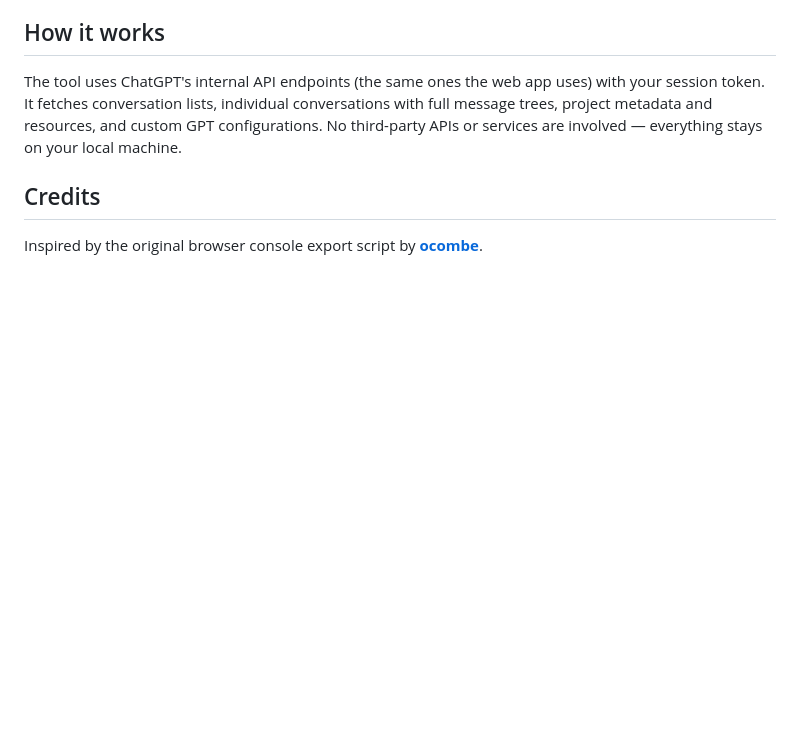
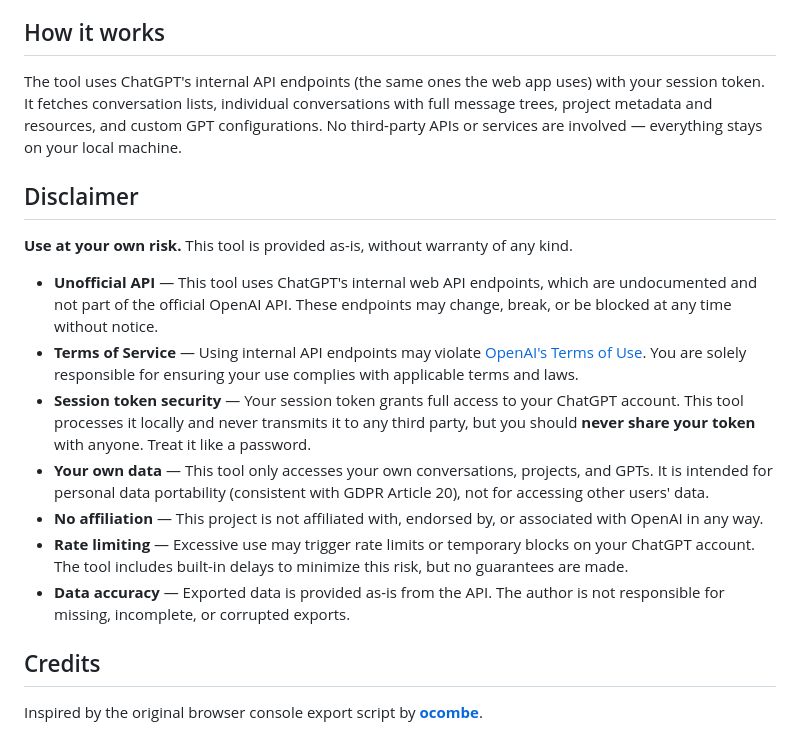
Before and after one commit to ezwep/chatgpt-exporter, a Markdown page: README.md, the part around the change. GitHub-like rendering; blank space fills up the shorter version.

Commit message:
Add disclaimer section to README
Co-Authored-By: Claude Opus 4.6 (1M context) <noreply@anthropic.com>

```diff
--- a/README.md
+++ b/README.md
@@ -83,6 +83,18 @@ Click **Export options** to expand:
 
 The tool uses ChatGPT's internal API endpoints (the same ones the web app uses) with your session token. It fetches conversation lists, individual conversations with full message trees, project metadata and resources, and custom GPT configurations. No third-party APIs or services are involved — everything stays on your local machine.
 
+## Disclaimer
+
+**Use at your own risk.** This tool is provided as-is, without warranty of any kind.
+
+- **Unofficial API** — This tool uses ChatGPT's internal web API endpoints, which are undocumented and not part of the official OpenAI API. These endpoints may change, break, or be blocked at any time without notice.
+- **Terms of Service** — Using internal API endpoints may violate [OpenAI's Terms of Use](https://openai.com/policies/terms-of-use). You are solely responsible for ensuring your use complies with applicable terms and laws.
+- **Session token security** — Your session token grants full access to your ChatGPT account. This tool processes it locally and never transmits it to any third party, but you should **never share your token** with anyone. Treat it like a password.
+- **Your own data** — This tool only accesses your own conversations, projects, and GPTs. It is intended for personal data portability (consistent with GDPR Article 20), not for accessing other users' data.
+- **No affiliation** — This project is not affiliated with, endorsed by, or associated with OpenAI in any way.
+- **Rate limiting** — Excessive use may trigger rate limits or temporary blocks on your ChatGPT account. The tool includes built-in delays to minimize this risk, but no guarantees are made.
+- **Data accuracy** — Exported data is provided as-is from the API. The author is not responsible for missing, incomplete, or corrupted exports.
+
 ## Credits
 
 Inspired by the original browser console export script by [**ocombe**](https://gist.github.com/ocombe/1d7604bd29a91ceb716304ef8b5aa4b5).
```
